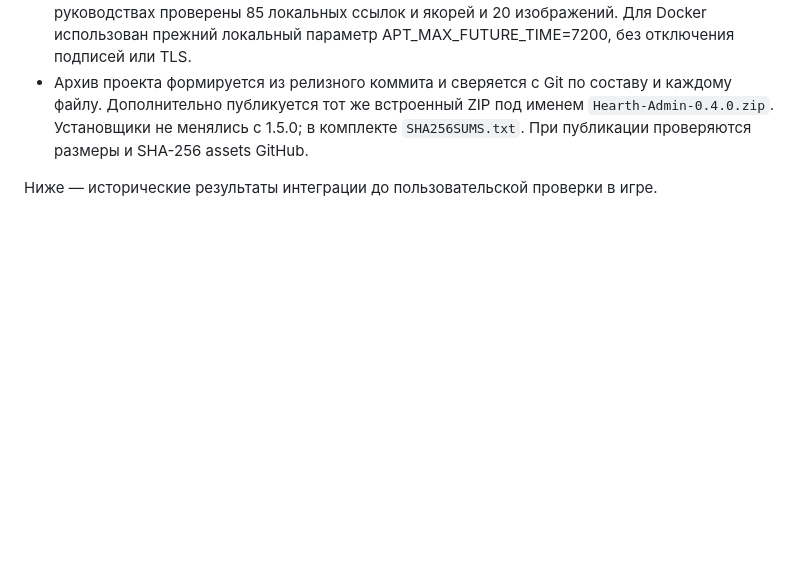
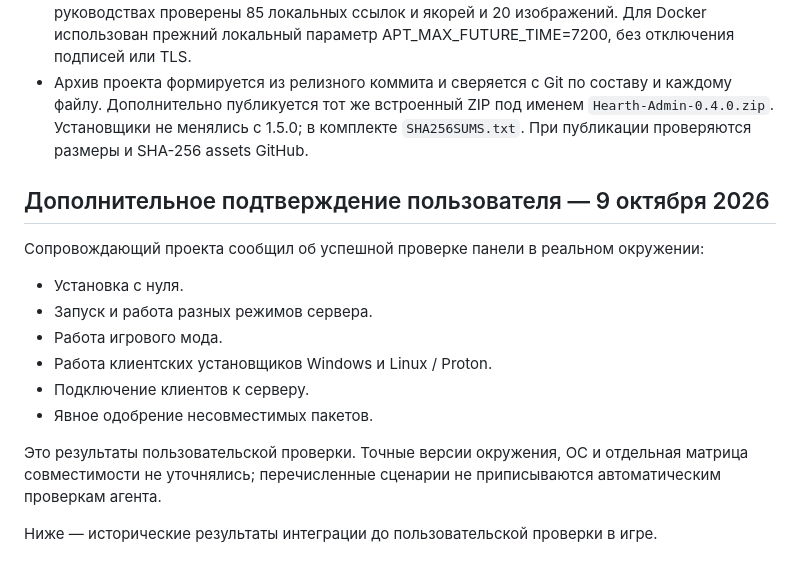
Before and after one commit to serya1c/valheim-server, a Markdown page: VALIDATION.md, the part around the change. Rendered like a GitHub page; blank space fills up the shorter version.

Commit message:
docs: record maintainer validation of panel workflows

```diff
--- a/VALIDATION.md
+++ b/VALIDATION.md
@@ -6,6 +6,19 @@
 - Внутри образа проверены версии панели 1.6.0 и мода 0.4.0, SHA-256 встроенного ZIP и обоих установщиков. Чистый контейнер без сети отвечает на `/health`, показывает мастер и не устанавливает игру; временный контейнер удалён. Действующий сервер Loki не изменялся.
 - Проверены оба Compose, синтаксис игрового JavaScript и тесты переводов. В четырёх README/руководствах проверены 85 локальных ссылок и якорей и 20 изображений. Для Docker использован прежний локальный параметр APT_MAX_FUTURE_TIME=7200, без отключения подписей или TLS.
 - Архив проекта формируется из релизного коммита и сверяется с Git по составу и каждому файлу. Дополнительно публикуется тот же встроенный ZIP под именем `Hearth-Admin-0.4.0.zip`. Установщики не менялись с 1.5.0; в комплекте `SHA256SUMS.txt`. При публикации проверяются размеры и SHA-256 assets GitHub.
+
+## Дополнительное подтверждение пользователя — 9 октября 2026
+
+Сопровождающий проекта сообщил об успешной проверке панели в реальном окружении:
+
+- Установка с нуля.
+- Запуск и работа разных режимов сервера.
+- Работа игрового мода.
+- Работа клиентских установщиков Windows и Linux / Proton.
+- Подключение клиентов к серверу.
+- Явное одобрение несовместимых пакетов.
+
+Это результаты пользовательской проверки. Точные версии окружения, ОС и отдельная матрица совместимости не уточнялись; перечисленные сценарии не приписываются автоматическим проверкам агента.
 
 Ниже — исторические результаты интеграции до пользовательской проверки в игре.
 
```
